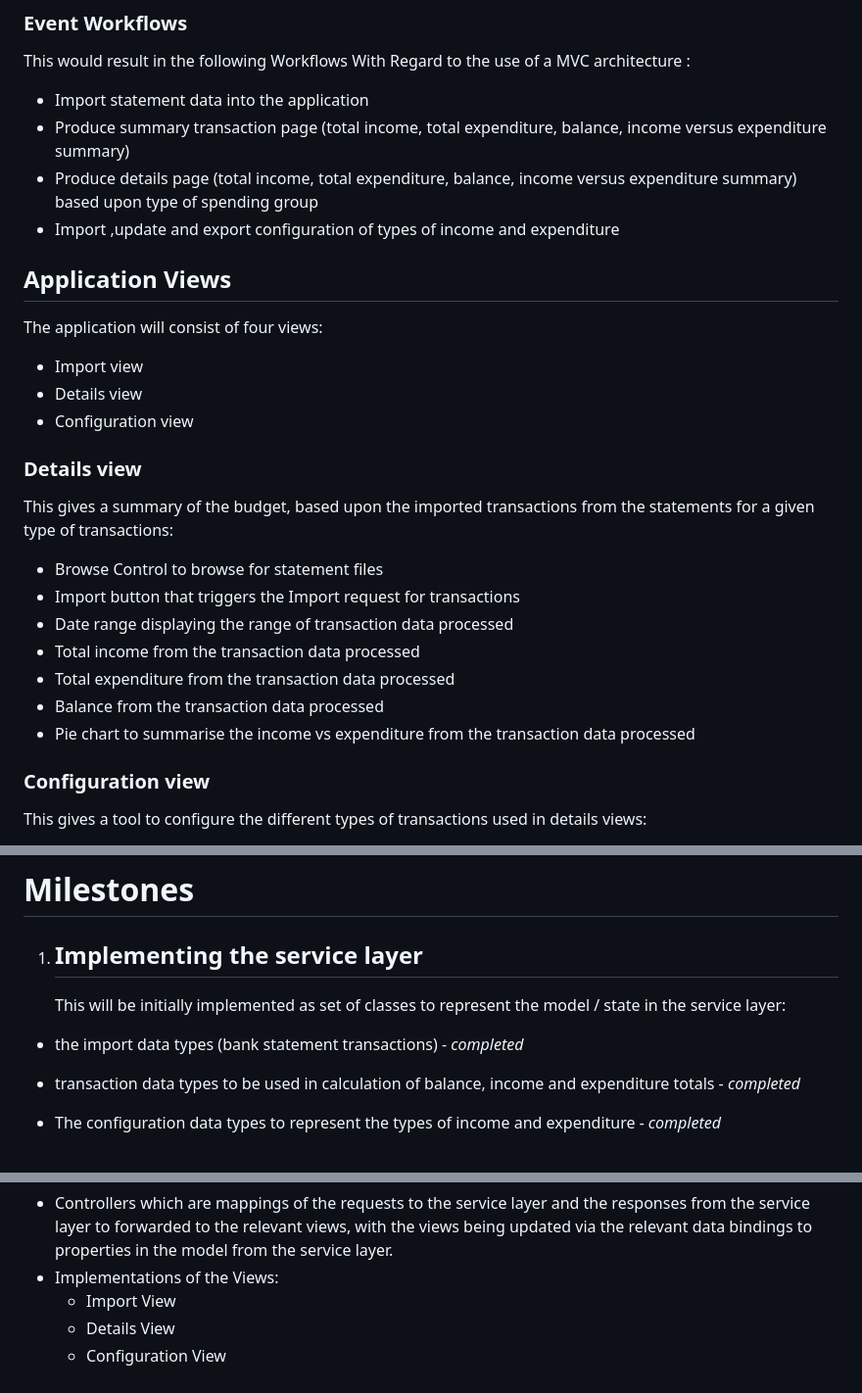
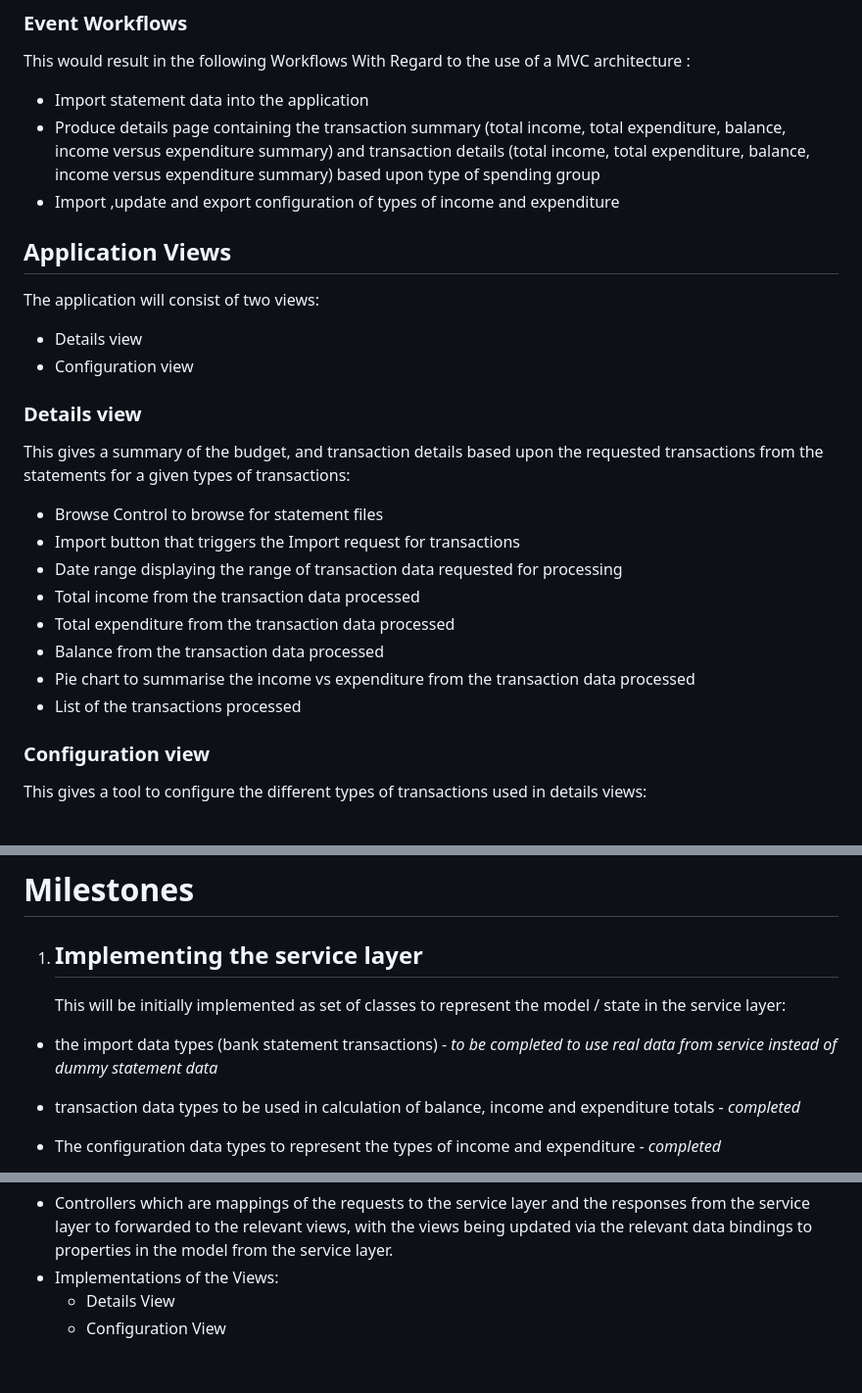
Before and after one commit to ambroseadamson/BudgetApp, a Markdown page: Budget-Reporter-Project.md, 3 parts joined by grey strips. Shown at 98% size. GitHub-like rendering.

Commit message:
Revise Budget Reporter Project documentation
Updated the project documentation to reflect changes in the application views and details regarding the service layer implementation.

```diff
--- a/Budget-Reporter-Project.md
+++ b/Budget-Reporter-Project.md
@@ -102,16 +102,14 @@ The  application will initially be built as a .net core web api service with sql
 This would result in the following Workflows With Regard to the use of a MVC architecture :
 
 * Import statement data into the application
-* Produce summary transaction page (total income, total expenditure, balance, income versus expenditure summary)
-* Produce details  page (total income, total expenditure, balance, income versus expenditure summary) based upon type of spending group
+* Produce details page containing the  transaction summary (total income, total expenditure, balance, income versus expenditure summary) and transaction details (total income, total expenditure, balance, income versus expenditure summary) based upon type of spending group
 * Import ,update and  export configuration of types of income and expenditure
 
 
 ## Application Views
 
-The application will consist of four views:
+The application will consist of two views:
 
-* Import view
 * Details view
 * Configuration view
 
@@ -121,15 +119,16 @@ The application will consist of four views:
 
 ### Details view
 
-This gives a summary of the budget, based upon the imported transactions from the statements for a given type of transactions:
+This gives a summary of the budget,  and transaction details based upon the requested transactions from the statements for a given types of transactions:
 
 * Browse Control to browse for statement files
 * Import button that triggers the Import request for transactions
-* Date range displaying the range of transaction data processed
+* Date range displaying the range of transaction data requested for processing
 * Total income from the transaction data processed
 * Total expenditure from the transaction data processed
 * Balance from the transaction data processed
 * Pie chart to summarise the income vs expenditure from the transaction data processed
+* List of the transactions processed
 
 ### Configuration view
 
@@ -151,7 +150,7 @@ This gives a tool to configure the different types  of transactions used in deta
 
    This will be initially implemented as set of classes to represent the model / state in the service layer:
 
-*  the import data types (bank statement transactions) \-  *completed*
+*  the import data types (bank statement transactions) \-  *to be completed to use real data from service instead of dummy statement data*
 * transaction data types to be used in calculation of balance, income and expenditure totals \-  *completed*
 * The configuration data types to represent the types of income and expenditure *\- completed*
 * The Transaction Credit Details types to be used in representing the income and expenditure content in the summary and details views:
@@ -189,6 +188,5 @@ This would essentially be:
 
 * Controllers which are mappings of the requests to the service layer  and the responses from the service layer  to forwarded to the relevant views, with the views being updated via the relevant data bindings to properties in the model from the service layer.
 * Implementations of the Views:
-  * Import View
   * Details View
   * Configuration View
```
